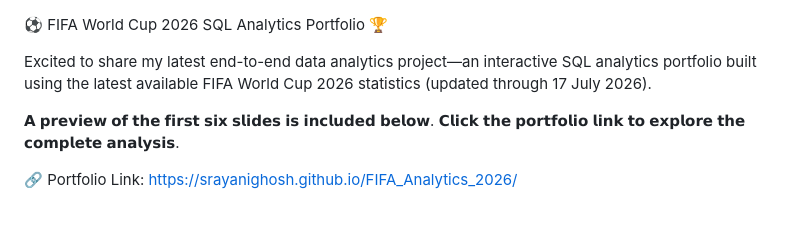
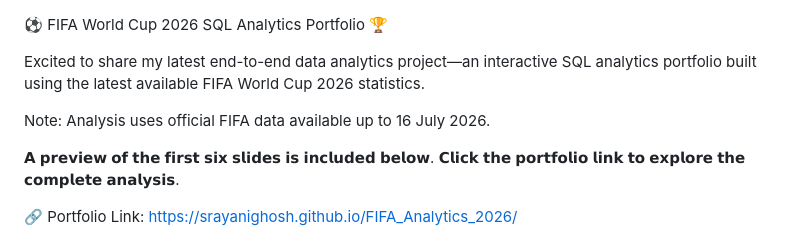
Before and after one commit to SrayaniGhosh/FIFA_Analytics_2026, a Markdown page: README.md, the part around the change. GitHub-like rendering; blank space fills up the shorter version.

```diff
--- a/README.md
+++ b/README.md
@@ -1,6 +1,8 @@
 ⚽ FIFA World Cup 2026 SQL Analytics Portfolio 🏆
 
-Excited to share my latest end-to-end data analytics project—an interactive SQL analytics portfolio built using the latest available FIFA World Cup 2026 statistics (updated through 17 July 2026).
+Excited to share my latest end-to-end data analytics project—an interactive SQL analytics portfolio built using the latest available FIFA World Cup 2026 statistics.
+
+Note: Analysis uses official FIFA data available up to 16 July 2026.
 
 𝗔 𝗽𝗿𝗲𝘃𝗶𝗲𝘄 𝗼𝗳 𝘁𝗵𝗲 𝗳𝗶𝗿𝘀𝘁 𝘀𝗶𝘅 𝘀𝗹𝗶𝗱𝗲𝘀 𝗶𝘀 𝗶𝗻𝗰𝗹𝘂𝗱𝗲𝗱 𝗯𝗲𝗹𝗼𝘄. 𝗖𝗹𝗶𝗰𝗸 𝘁𝗵𝗲 𝗽𝗼𝗿𝘁𝗳𝗼𝗹𝗶𝗼 𝗹𝗶𝗻𝗸 𝘁𝗼 𝗲𝘅𝗽𝗹𝗼𝗿𝗲 𝘁𝗵𝗲 𝗰𝗼𝗺𝗽𝗹𝗲𝘁𝗲 𝗮𝗻𝗮𝗹𝘆𝘀𝗶𝘀.
 
```
